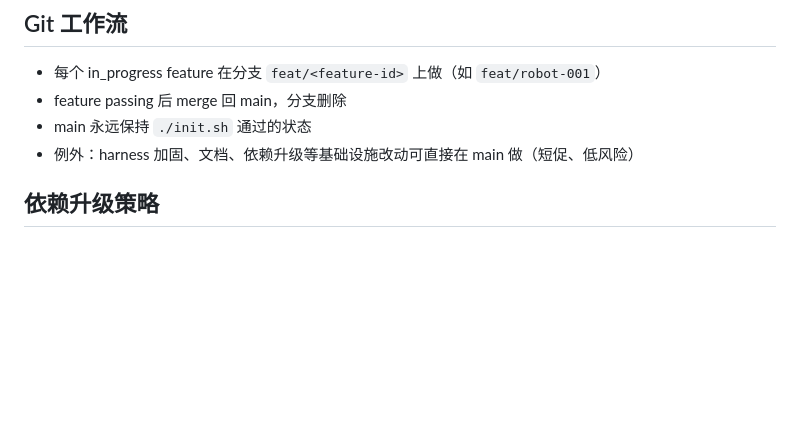
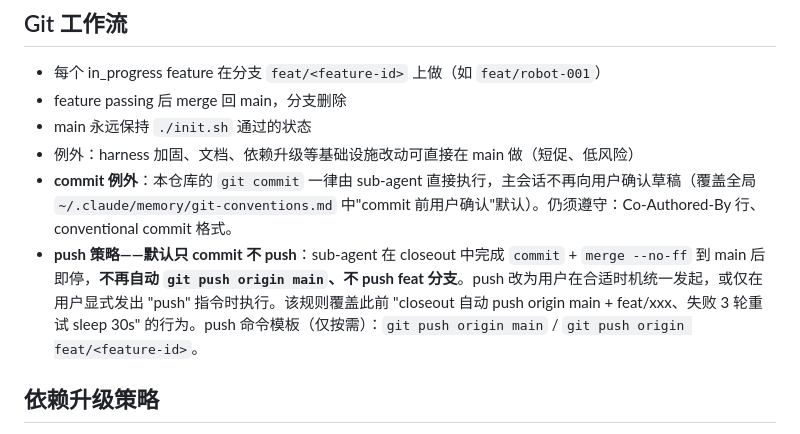
Before and after one commit to halton/coco, a Markdown page: AGENTS.md, the part around the change. Drawn GitHub-style; blank space fills up the shorter version.

```diff
--- a/AGENTS.md
+++ b/AGENTS.md
@@ -64,6 +64,8 @@
 - feature passing 后 merge 回 main，分支删除
 - main 永远保持 `./init.sh` 通过的状态
 - 例外：harness 加固、文档、依赖升级等基础设施改动可直接在 main 做（短促、低风险）
+- **commit 例外**：本仓库的 `git commit` 一律由 sub-agent 直接执行，主会话不再向用户确认草稿（覆盖全局 `~/.claude/memory/git-conventions.md` 中"commit 前用户确认"默认）。仍须遵守：Co-Authored-By 行、conventional commit 格式。
+- **push 策略——默认只 commit 不 push**：sub-agent 在 closeout 中完成 `commit` + `merge --no-ff` 到 main 后即停，**不再自动 `git push origin main`、不 push feat 分支**。push 改为用户在合适时机统一发起，或仅在用户显式发出 "push" 指令时执行。该规则覆盖此前 "closeout 自动 push origin main + feat/xxx、失败 3 轮重试 sleep 30s" 的行为。push 命令模板（仅按需）：`git push origin main` / `git push origin feat/<feature-id>`。
 
 ## 依赖升级策略
 
```
Also changed, not shown: CLAUDE.md (+10 -5 lines).
